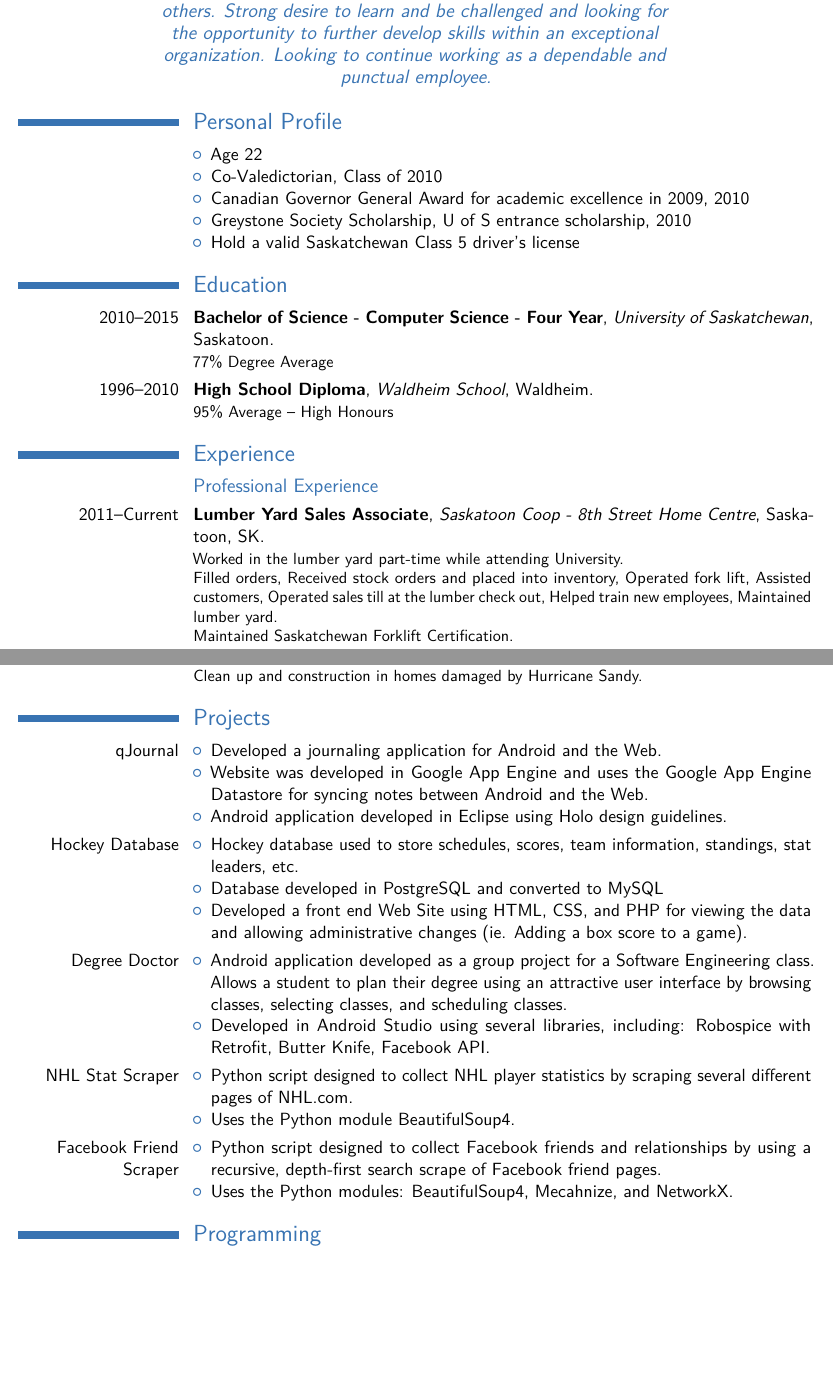
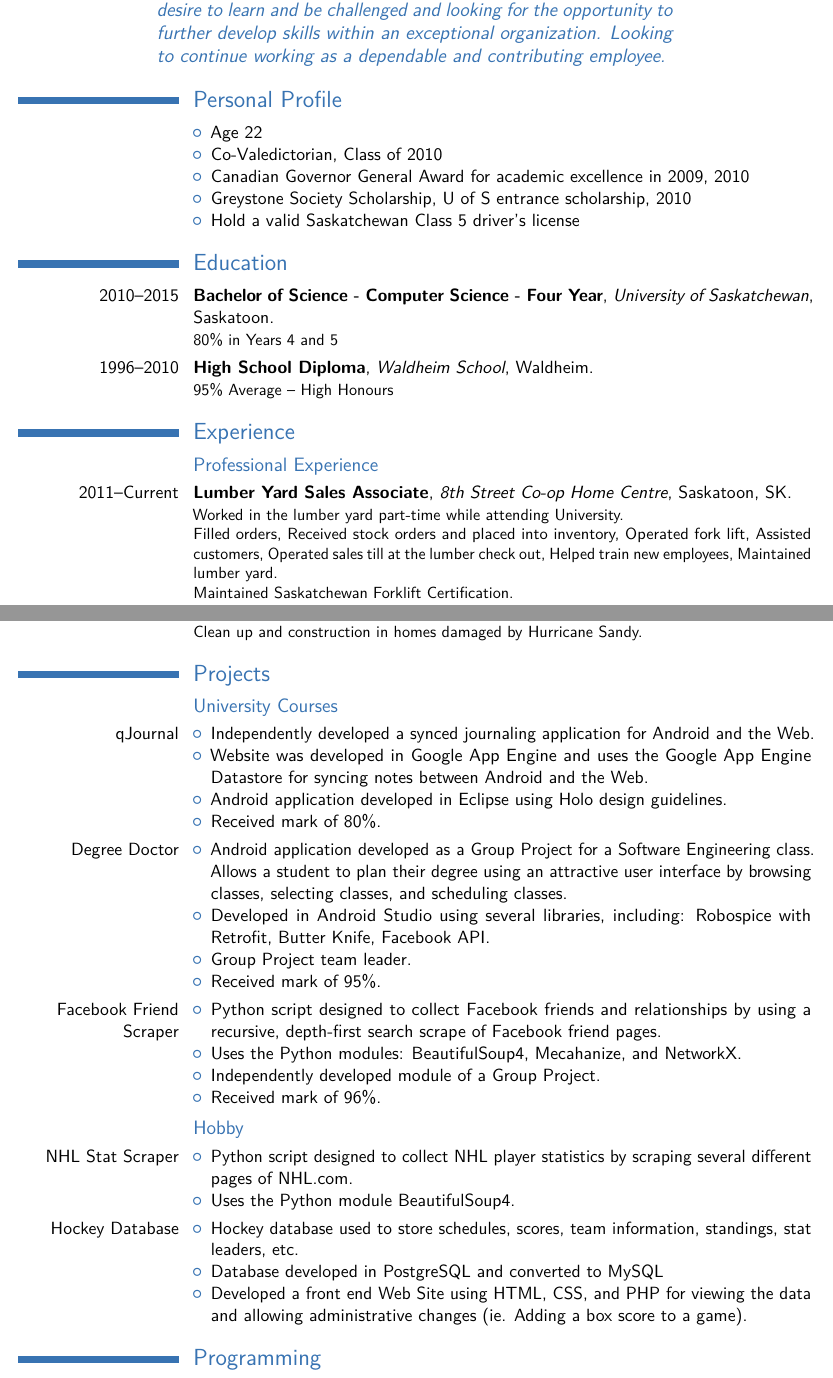
Before and after one commit to bradenschmidt/Resume, a LaTeX CV (resume.tex): two parts of pages 1 and 2 of 4, joined at a grey line, cut so that both start at the same text, the shorter picture padded with empty space. Compiled offline with pdfLaTeX.

Commit message:
Moved around projects.

```diff
--- a/resume.tex
+++ b/resume.tex
@@ -19,6 +19,7 @@
 
 % adjust the page margins
 \usepackage[scale=0.8, footskip=52pt]{geometry}
+\usepackage{ragged2e}
 
 \setlength{\hintscolumnwidth}{3.5cm}                % if you want to change the width of the column with the dates
 %\setlength{\makecvtitlenamewidth}{10cm}           % for the 'classic' style, if you want to force the width allocated to your name and avoid line breaks. be careful though, the length is normally calculated to avoid any overlap with your personal info; use this at your own typographical risks...
@@ -35,7 +36,7 @@
 \social[github]{bradenschmidt}                              % optional, remove / comment the line if not wanted
 %\extrainfo{additional information}                 % optional, remove / comment the line if not wanted
 \photo[64pt][0.4pt]{profile_pic}                       % optional, remove / comment the line if not wanted; '64pt' is the height the picture must be resized to, 0.4pt is the thickness of the frame around it (put it to 0pt for no frame) and 'picture' is the name of the picture file
-\quote{Motivated, hardworking graduate of the College of Computer Science with strong programming and problem solving skills. Possesses the ability to learn new skills quickly to meet any challenge. Capacity to work effectively within a team setting or on independent tasks. Maintains the aspiration and ability to lead others. Strong desire to learn and be challenged and looking for the opportunity to further develop skills within an exceptional organization. Looking to continue working as a dependable and punctual employee.}                                 % optional, remove / comment the line if not wanted
+\quote{\justify Motivated, hardworking graduate of the College of Computer Science with strong programming and problem solving skills. Possesses the ability to learn new skills quickly to meet any challenge. Capacity to work effectively within a team setting or on independent tasks. Maintains the aspiration and ability to lead others. Strong desire to learn and be challenged and looking for the opportunity to further develop skills within an exceptional organization. Looking to continue working as a dependable and contributing employee. \endgraf}                                 % optional, remove / comment the line if not wanted
 
 %----------------------------------------------------------------------------------
 %            content
@@ -58,13 +59,13 @@
 }
 
 \section{Education}
-\cventry{2010--2015}{Bachelor of Science - Computer Science - Four Year}{University of Saskatchewan}{Saskatoon}{}{77\% Degree Average}  % arguments 3 to 6 can be left empty
+\cventry{2010--2015}{Bachelor of Science - Computer Science - Four Year}{University of Saskatchewan}{Saskatoon}{}{80\% in Years 4 and 5}  % arguments 3 to 6 can be left empty
 \cventry{1996--2010}{High School Diploma}{Waldheim School}{Waldheim}{}{95\% Average -- High Honours}
 
 
 \section{Experience}
 \subsection{Professional Experience}
-\cventry{2011--Current}{Lumber Yard Sales Associate}{Saskatoon Coop - 8th Street Home Centre}{Saskatoon, SK}{}
+\cventry{2011--Current}{Lumber Yard Sales Associate}{8th Street Co-op Home Centre}{Saskatoon, SK}{}
 {
   Worked in the lumber yard part-time while attending University.
   \newline{}
@@ -86,12 +87,43 @@
 
 
 \section{Projects}
+\subsection{University Courses}
 \cvitem{qJournal}
 {
   \begin{itemize}
-    \item Developed a journaling application for Android and the Web.
+    \item Independently developed a synced journaling application for Android and the Web.
     \item Website was developed in Google App Engine and uses the Google App Engine Datastore for syncing notes between Android and the Web.
     \item Android application developed in Eclipse using Holo design guidelines.
+    \item Received mark of 80\%.
+  \end{itemize}
+}
+
+\cvitem{Degree Doctor}
+{
+  \begin{itemize}
+    \item Android application developed as a Group Project for a Software Engineering class. Allows a student to plan their degree using an attractive user interface by browsing classes, selecting classes, and scheduling classes.
+    \item Developed in Android Studio using several libraries, including: Robospice with Retrofit, Butter Knife, Facebook API.
+    \item Group Project team leader.
+    \item Received mark of 95\%.
+  \end{itemize}
+}
+
+\cvitem{Facebook Friend Scraper}
+{
+  \begin{itemize}
+    \item Python script designed to collect Facebook friends and relationships by using a recursive, depth-first search scrape of Facebook friend pages.
+    \item Uses the Python modules: BeautifulSoup4, Mecahanize, and NetworkX.
+    \item Independently developed module of a Group Project.
+    \item Received mark of 96\%.
+  \end{itemize}
+}
+
+\subsection{Hobby}
+\cvitem{NHL Stat Scraper}
+{
+  \begin{itemize}
+    \item Python script designed to collect NHL player statistics by scraping several different pages of NHL.com.
+    \item Uses the Python module BeautifulSoup4.
   \end{itemize}
 }
 
@@ -100,28 +132,6 @@
     \item Hockey database used to store schedules, scores, team information, standings, stat leaders, etc.
     \item Database developed in PostgreSQL and converted to MySQL
     \item Developed a front end Web Site using HTML, CSS, and PHP for viewing the data and allowing administrative changes (ie. Adding a box score to a game).
-  \end{itemize}
-}
-
-\cvitem{Degree Doctor}
-{
-  \begin{itemize}
-    \item Android application developed as a group project for a Software Engineering class. Allows a student to plan their degree using an attractive user interface by browsing classes, selecting classes, and scheduling classes.
-    \item Developed in Android Studio using several libraries, including: Robospice with Retrofit, Butter Knife, Facebook API.
-  \end{itemize}
-}
-\cvitem{NHL Stat Scraper}
-{
-  \begin{itemize}
-    \item Python script designed to collect NHL player statistics by scraping several different pages of NHL.com.
-    \item Uses the Python module BeautifulSoup4.
-  \end{itemize}
-}
-\cvitem{Facebook Friend Scraper}
-{
-  \begin{itemize}
-    \item Python script designed to collect Facebook friends and relationships by using a recursive, depth-first search scrape of Facebook friend pages.
-    \item Uses the Python modules: BeautifulSoup4, Mecahnize, and NetworkX.
   \end{itemize}
 }
 
```
Also changed, not shown: resume.pdf, resume.tex (2 more changed lines).
